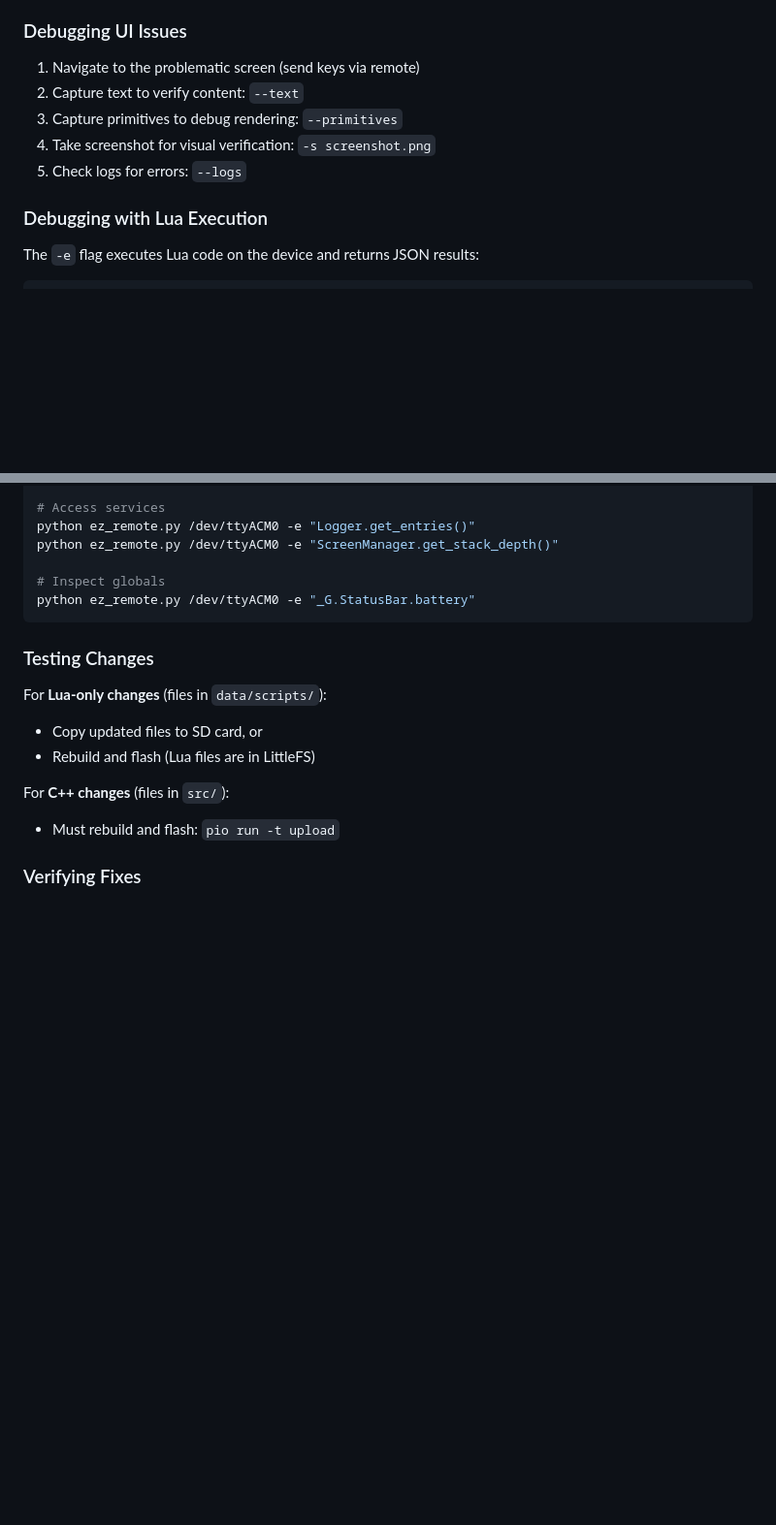
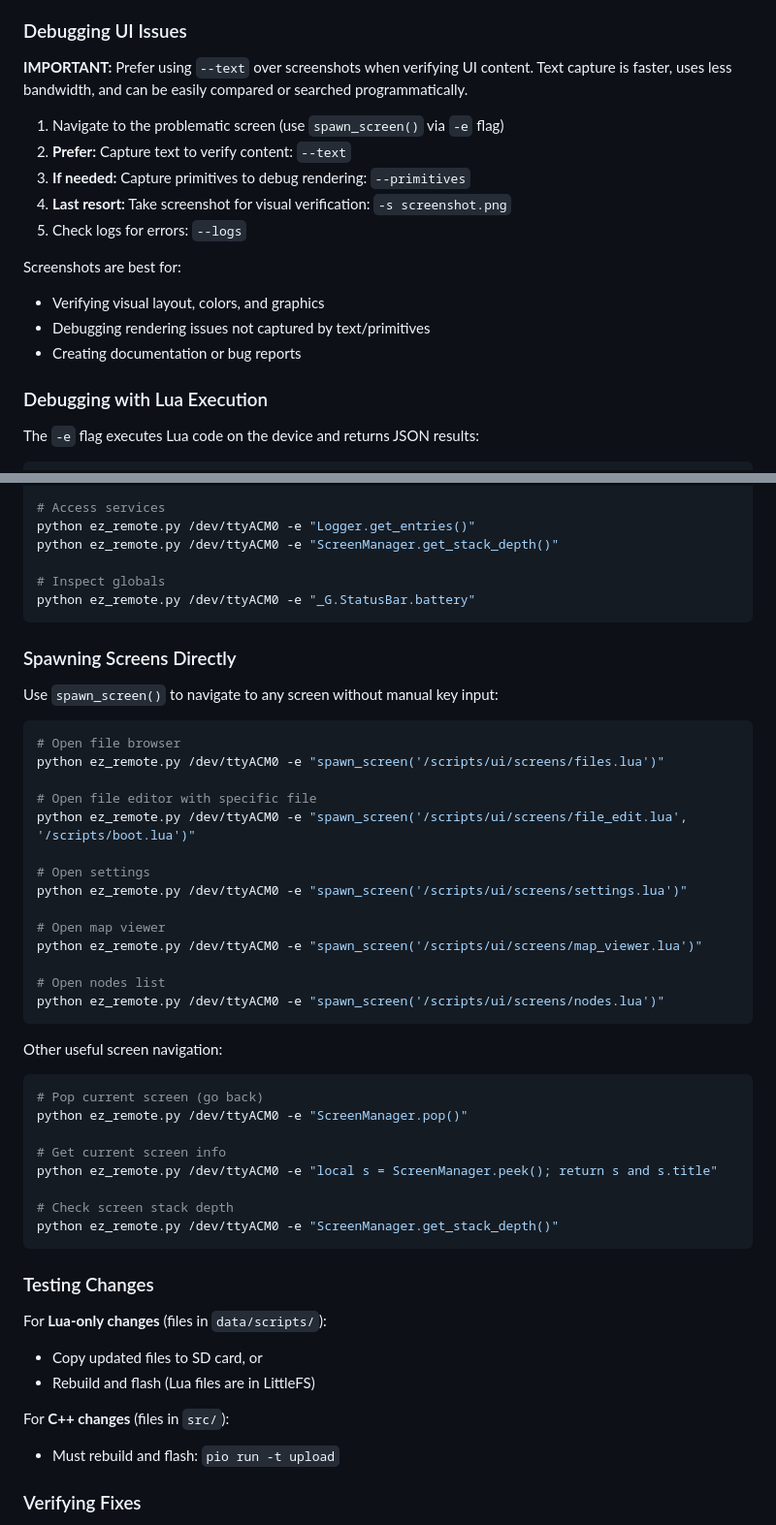
Before and after one commit to ezmesh/ezos, a Markdown page: CLAUDE.md, 2 parts joined by grey strips. Shown at 97% size. Rendered like a GitHub page; blank space fills up the shorter version.

Commit message:
Add development tips to CLAUDE.md
- Add spawn_screen() examples for navigating directly to screens
- Document preference for --text over screenshots for UI verification
- Add screen navigation helper commands

Co-Authored-By: Claude Opus 4.5 <noreply@anthropic.com>

````diff
--- a/CLAUDE.md
+++ b/CLAUDE.md
@@ -295,11 +295,18 @@ Commands:
 
 ### Debugging UI Issues
 
-1. Navigate to the problematic screen (send keys via remote)
-2. Capture text to verify content: `--text`
-3. Capture primitives to debug rendering: `--primitives`
-4. Take screenshot for visual verification: `-s screenshot.png`
+**IMPORTANT:** Prefer using `--text` over screenshots when verifying UI content. Text capture is faster, uses less bandwidth, and can be easily compared or searched programmatically.
+
+1. Navigate to the problematic screen (use `spawn_screen()` via `-e` flag)
+2. **Prefer:** Capture text to verify content: `--text`
+3. **If needed:** Capture primitives to debug rendering: `--primitives`
+4. **Last resort:** Take screenshot for visual verification: `-s screenshot.png`
 5. Check logs for errors: `--logs`
+
+Screenshots are best for:
+- Verifying visual layout, colors, and graphics
+- Debugging rendering issues not captured by text/primitives
+- Creating documentation or bug reports
 
 ### Debugging with Lua Execution
 
@@ -319,6 +326,40 @@ python ez_remote.py /dev/ttyACM0 -e "ScreenManager.get_stack_depth()"
 
 # Inspect globals
 python ez_remote.py /dev/ttyACM0 -e "_G.StatusBar.battery"
+```
+
+### Spawning Screens Directly
+
+Use `spawn_screen()` to navigate to any screen without manual key input:
+
+```bash
+# Open file browser
+python ez_remote.py /dev/ttyACM0 -e "spawn_screen('/scripts/ui/screens/files.lua')"
+
+# Open file editor with specific file
+python ez_remote.py /dev/ttyACM0 -e "spawn_screen('/scripts/ui/screens/file_edit.lua', '/scripts/boot.lua')"
+
+# Open settings
+python ez_remote.py /dev/ttyACM0 -e "spawn_screen('/scripts/ui/screens/settings.lua')"
+
+# Open map viewer
+python ez_remote.py /dev/ttyACM0 -e "spawn_screen('/scripts/ui/screens/map_viewer.lua')"
+
+# Open nodes list
+python ez_remote.py /dev/ttyACM0 -e "spawn_screen('/scripts/ui/screens/nodes.lua')"
+```
+
+Other useful screen navigation:
+
+```bash
+# Pop current screen (go back)
+python ez_remote.py /dev/ttyACM0 -e "ScreenManager.pop()"
+
+# Get current screen info
+python ez_remote.py /dev/ttyACM0 -e "local s = ScreenManager.peek(); return s and s.title"
+
+# Check screen stack depth
+python ez_remote.py /dev/ttyACM0 -e "ScreenManager.get_stack_depth()"
 ```
 
 ### Testing Changes
````
